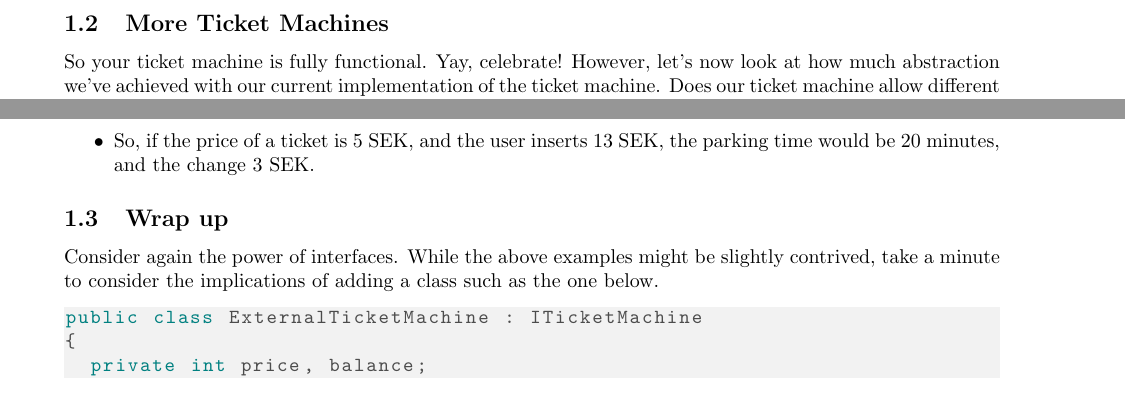
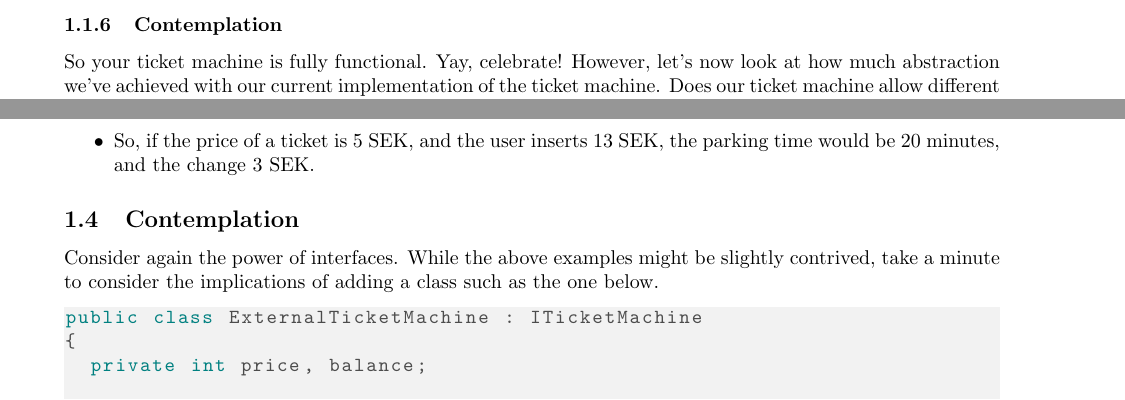
Before and after one commit to uu-im/software-engineering-labs, a LaTeX document (block1/block1.tex): two parts of pages 7 and 8 of 13 before the commit and two parts of pages 7 and 9 of 13 after it, joined at a grey line, cut at the place of the change. Compiled offline with pdfLaTeX.

Commit message:
Restructure lab 1 to ease reading and make toc simpler

```diff
--- a/block1/block1.tex
+++ b/block1/block1.tex
@@ -52,6 +52,10 @@
   urlcolor=purple,
   linkcolor=purple
 }
+
+
+% limit level of toc
+\setcounter{tocdepth}{2}
 
 
 \begin{document}
@@ -326,19 +330,7 @@ Consequently the last task of this exercise is to...
 
 
 
-
-
-
-
-
-
-
-
-
-
-\setcounter{stepcounter}{0}
-\pagebreak
-\subsection{More Ticket Machines}
+\subsubsection{Contemplation}
 So your ticket machine is fully functional. Yay, celebrate! However, let’s now look at how much abstraction we've achieved with our current implementation of the ticket machine. Does our ticket machine allow different prices, or other payment schemes?
 
 Naturally we can change the ticket price at \textbf{compile time}:
@@ -432,7 +429,7 @@ While we're at it, let's create another machine. A regular 'ol Swedish parking m
 
 
 
-\subsection{Wrap up}
+\subsection{Contemplation}
 Consider again the power of interfaces. While the above examples might be slightly contrived, take a minute to consider the implications of adding a class such as the one below.
 \begin{lstlisting}
 public class ExternalTicketMachine : ITicketMachine
```
Also changed, not shown: block1/block1.tex (9 more changed lines).
